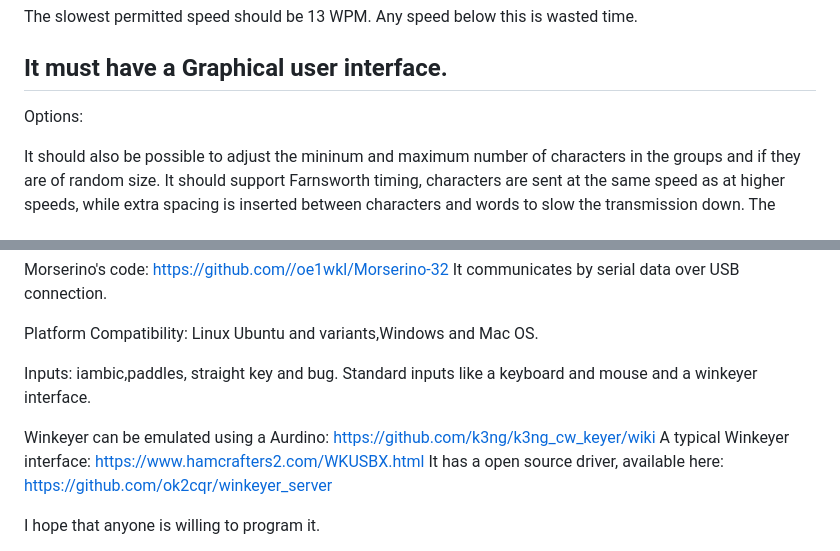
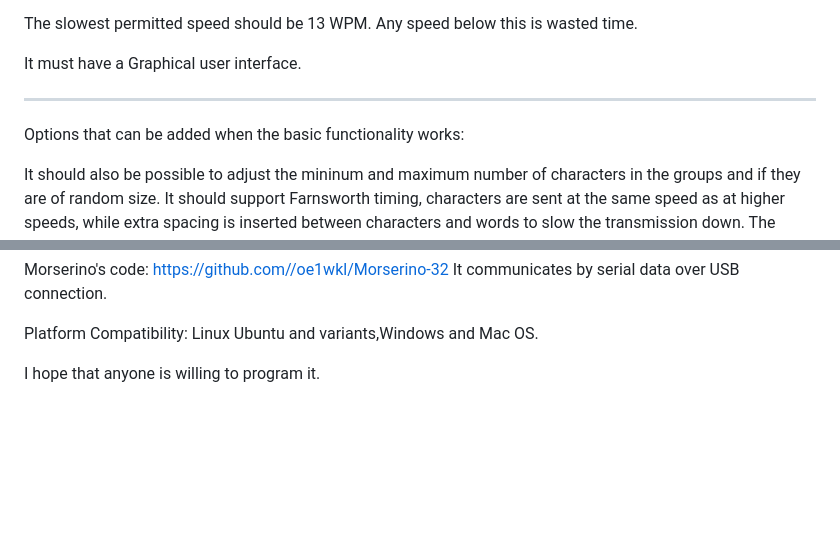
Before and after one commit to Supermagnum/SuperKoch, a Markdown page: README.md, 2 parts joined by grey strips. Drawn GitHub-style; blank space fills up the shorter version.

Commit message:
Update README.md
Revised text

```diff
--- a/README.md
+++ b/README.md
@@ -85,8 +85,10 @@ It should also display statistics of a users progress and time used,and what cha
 The slowest permitted speed should be 13 WPM. Any speed below this is wasted time.
 
 It must have a Graphical user interface.
+
 ------------------
-Options:
+
+Options that can be added when the basic functionality works:
 
 It should also be possible to adjust the mininum and maximum number of characters in the groups and if they are of random size. It should support Farnsworth timing, characters are sent at the same speed as at higher speeds, while extra spacing is inserted between characters and words to slow the transmission down.
 The advantage of this is that you get used to recognising characters at a higher speed,the characters does not "blend together" as easily and thus it will be easier to increase the speed later on.
@@ -108,11 +110,7 @@ It communicates by serial data over USB connection.
 
 Platform Compatibility: Linux Ubuntu and variants,Windows and Mac OS.
 
-Inputs: iambic,paddles, straight key and bug. Standard inputs like a keyboard and mouse and a winkeyer interface.
 
-Winkeyer can be emulated using a Aurdino: https://github.com/k3ng/k3ng_cw_keyer/wiki
-A typical Winkeyer interface: https://www.hamcrafters2.com/WKUSBX.html
-It has a open source driver, available here: https://github.com/ok2cqr/winkeyer_server
 
 
 I hope that anyone is willing to program it.
```
